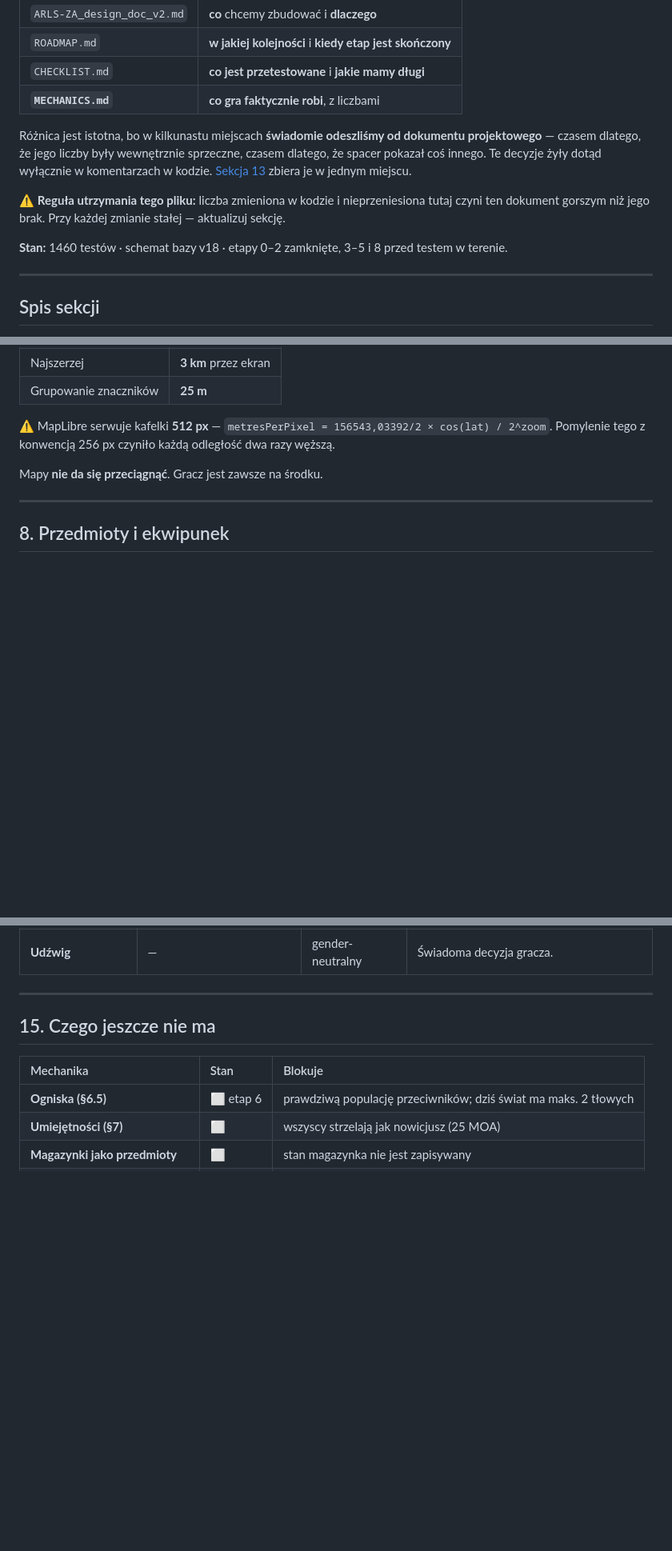
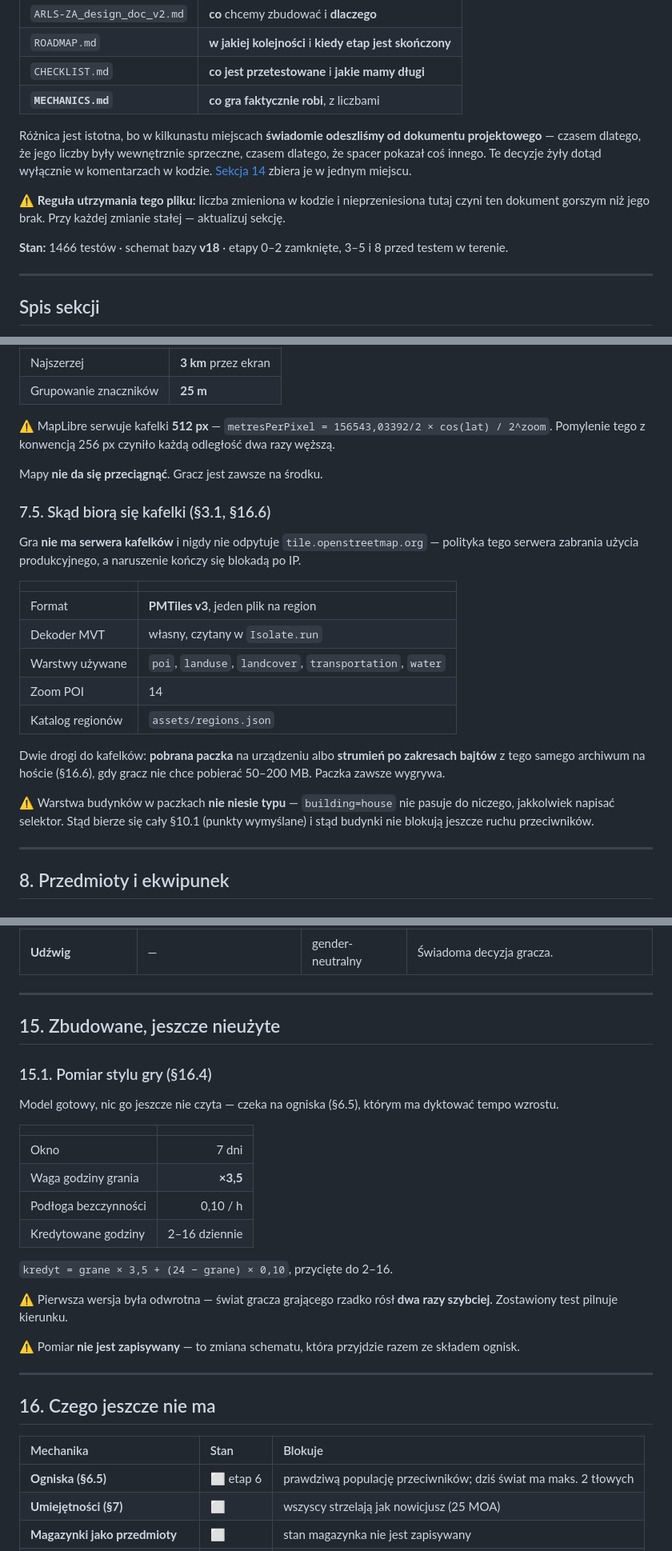
Before and after one commit to Frosttod/ARLS-ZA, a Markdown page: MECHANICS.md, 3 parts joined by grey strips. Shown at 80% size. Rendered like a GitHub page; blank space fills up the shorter version.

```diff
--- a/MECHANICS.md
+++ b/MECHANICS.md
@@ -11,11 +11,11 @@ Ten plik istnieje, bo trzy dokumenty nie odpowiadały na to pytanie:
 | `CHECKLIST.md` | **co jest przetestowane** i **jakie mamy długi** |
 | **`MECHANICS.md`** | **co gra faktycznie robi**, z liczbami |
 
-Różnica jest istotna, bo w kilkunastu miejscach **świadomie odeszliśmy od dokumentu projektowego** — czasem dlatego, że jego liczby były wewnętrznie sprzeczne, czasem dlatego, że spacer pokazał coś innego. Te decyzje żyły dotąd wyłącznie w komentarzach w kodzie. [Sekcja 13](#13-odejścia-od-dokumentu-projektowego) zbiera je w jednym miejscu.
+Różnica jest istotna, bo w kilkunastu miejscach **świadomie odeszliśmy od dokumentu projektowego** — czasem dlatego, że jego liczby były wewnętrznie sprzeczne, czasem dlatego, że spacer pokazał coś innego. Te decyzje żyły dotąd wyłącznie w komentarzach w kodzie. [Sekcja 14](#14-odejścia-od-dokumentu-projektowego) zbiera je w jednym miejscu.
 
 ⚠️ **Reguła utrzymania tego pliku:** liczba zmieniona w kodzie i nieprzeniesiona tutaj czyni ten dokument gorszym niż jego brak. Przy każdej zmianie stałej — aktualizuj sekcję.
 
-**Stan:** 1460 testów · schemat bazy v18 · etapy 0–2 zamknięte, 3–5 i 8 przed testem w terenie.
+**Stan:** 1466 testów · schemat bazy **v18** · etapy 0–2 zamknięte, 3–5 i 8 przed testem w terenie.
 
 ---
 
@@ -317,6 +318,28 @@ Dziewięć kształtów, czytanych z **tabeli lootu** (bo to ona decyduje, co jes
 
 Mapy **nie da się przeciągnąć**. Gracz jest zawsze na środku.
 
+### 7.5. Skąd biorą się kafelki (§3.1, §16.6)
+
+Gra **nie ma serwera kafelków** i nigdy nie odpytuje `tile.openstreetmap.org`
+— polityka tego serwera zabrania użycia produkcyjnego, a naruszenie kończy się
+blokadą po IP.
+
+| | |
+| :---- | :---- |
+| Format | **PMTiles v3**, jeden plik na region |
+| Dekoder MVT | własny, czytany w `Isolate.run` |
+| Warstwy używane | `poi`, `landuse`, `landcover`, `transportation`, `water` |
+| Zoom POI | 14 |
+| Katalog regionów | `assets/regions.json` |
+
+Dwie drogi do kafelków: **pobrana paczka** na urządzeniu albo **strumień po
+zakresach bajtów** z tego samego archiwum na hoście (§16.6), gdy gracz nie chce
+pobierać 50–200 MB. Paczka zawsze wygrywa.
+
+⚠️ Warstwa budynków w paczkach **nie niesie typu** — `building=house` nie
+pasuje do niczego, jakkolwiek napisać selektor. Stąd bierze się cały §10.1
+(punkty wymyślane) i stąd budynki nie blokują jeszcze ruchu przeciwników.
+
 ---
 
 ## 8. Przedmioty i ekwipunek
@@ -770,7 +824,31 @@ Miejsca, w których kod **świadomie** robi coś innego niż `ARLS-ZA_design_doc
 
 ---
 
-## 15. Czego jeszcze nie ma
+## 15. Zbudowane, jeszcze nieużyte
+
+### 15.1. Pomiar stylu gry (§16.4)
+
+Model gotowy, nic go jeszcze nie czyta — czeka na ogniska (§6.5), którym ma
+dyktować tempo wzrostu.
+
+| | |
+| :---- | ----: |
+| Okno | 7 dni |
+| Waga godziny grania | **×3,5** |
+| Podłoga bezczynności | 0,10 / h |
+| Kredytowane godziny | 2–16 dziennie |
+
+`kredyt = grane × 3,5 + (24 − grane) × 0,10`, przycięte do 2–16.
+
+⚠️ Pierwsza wersja była odwrotna — świat gracza grającego rzadko rósł **dwa
+razy szybciej**. Zostawiony test pilnuje kierunku.
+
+⚠️ Pomiar **nie jest zapisywany** — to zmiana schematu, która przyjdzie razem
+ze składem ognisk.
+
+---
+
+## 16. Czego jeszcze nie ma
 
 | Mechanika | Stan | Blokuje |
 | :---- | :---- | :---- |
```
Also changed, not shown: other parts of MECHANICS.md (+36 -4 lines).
